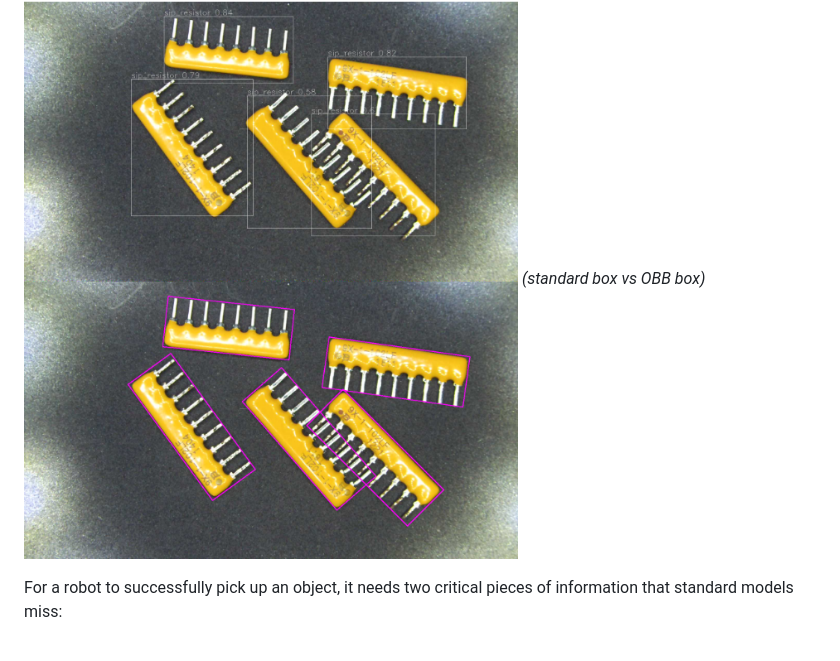
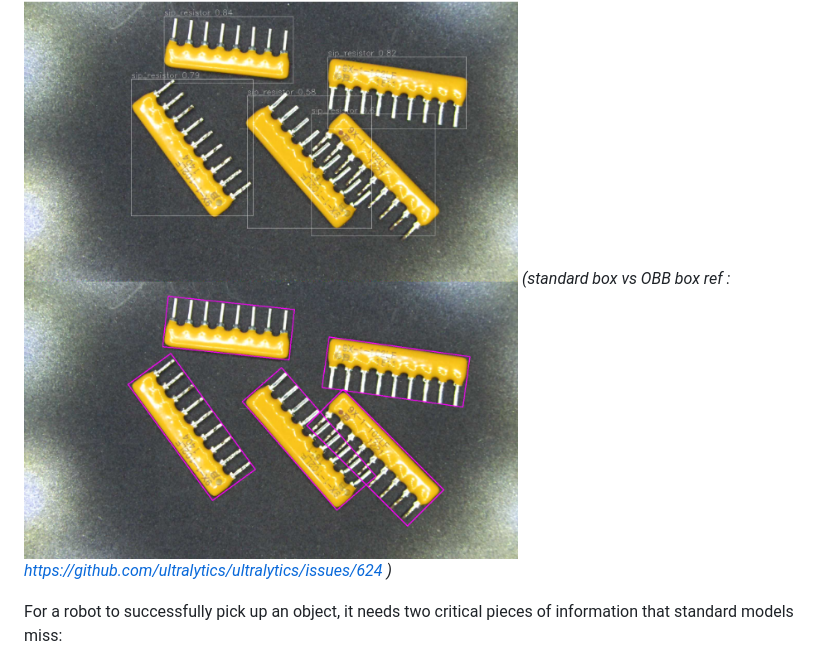
Before and after one commit to tachin-r/ArUco-based-YOLOv8-OBB-Localization-for-Robotics, a Markdown page: README.md, the part around the change. Rendered like a GitHub page.

```diff
--- a/README.md
+++ b/README.md
@@ -12,7 +12,7 @@ A standard object detector might tell you "There is a bottle here," but if your
 Traditional object detection models (like standard YOLO) output bounding boxes that are always upright (axis-aligned). But in the real world, objects—especially trash on a conveyor belt or parts in a bin—can be in any orientation.
 
 ![Comparison: Standard YOLO vs YOLO-OBB](asset/yolo_comparison.png)
-*(standard box vs OBB box)*
+*(standard box vs OBB box ref : https://github.com/ultralytics/ultralytics/issues/624 )*
 
 For a robot to successfully pick up an object, it needs two critical pieces of information that standard models miss:
 1.  **Precise Real-World Coordinates (x, y)**: Not just pixels on a screen.
```
